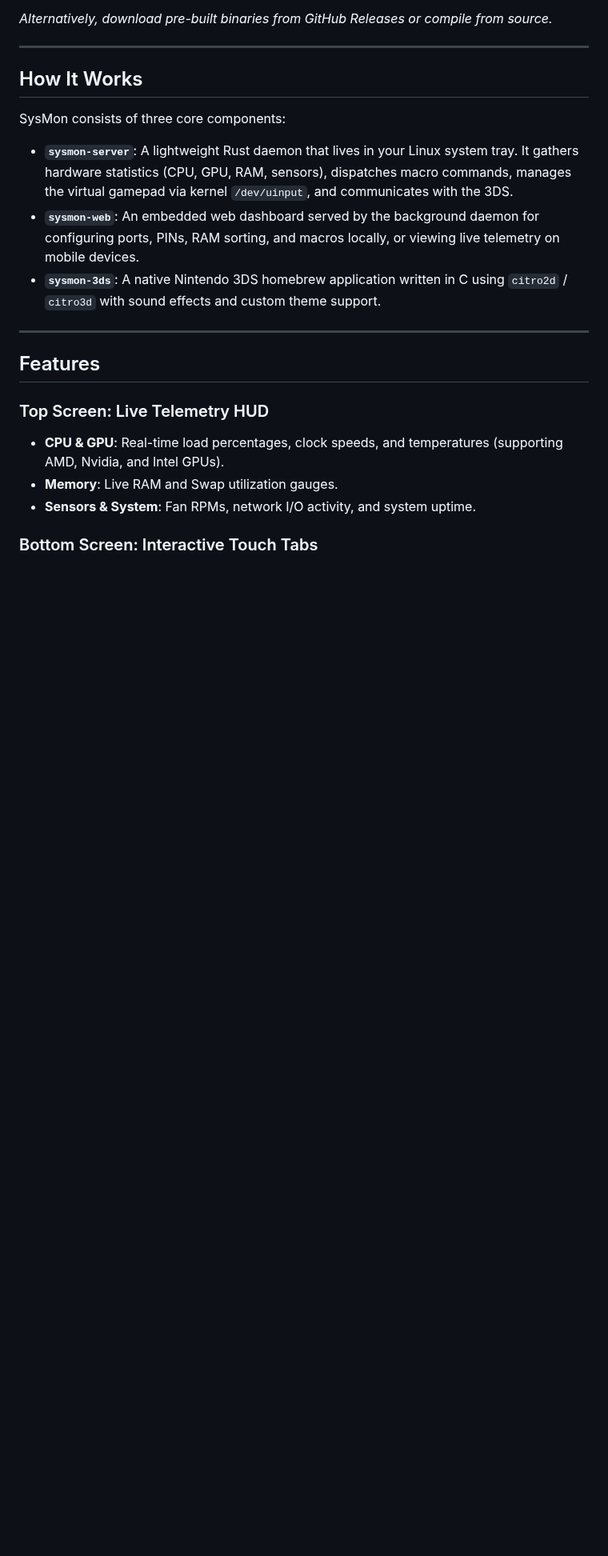
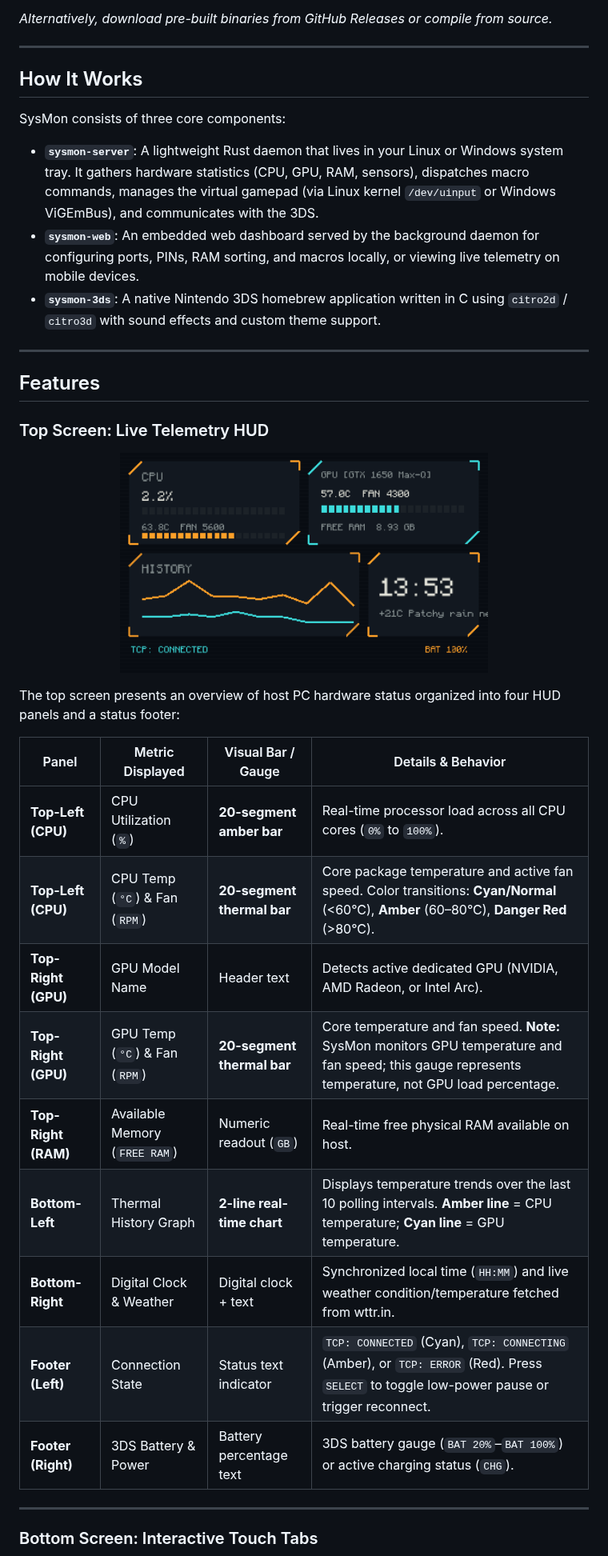
Before and after one commit to Just-a-Spider/SysMon, a Markdown page: README.md, the part around one of its changes. Shown at 80% size. Drawn GitHub-style; pictures changed too: assets/screenshots/telemetry_top.png (added); blank space fills up the shorter version.

```diff
--- a/README.md
+++ b/README.md
@@ -26,7 +30,7 @@ SysMon is officially indexed in **[Universal-DB](https://db.universal-team.net/3
 ## How It Works
 
 SysMon consists of three core components:
-- **`sysmon-server`**: A lightweight Rust daemon that lives in your Linux system tray. It gathers hardware statistics (CPU, GPU, RAM, sensors), dispatches macro commands, manages the virtual gamepad via kernel `/dev/uinput`, and communicates with the 3DS.
+- **`sysmon-server`**: A lightweight Rust daemon that lives in your Linux or Windows system tray. It gathers hardware statistics (CPU, GPU, RAM, sensors), dispatches macro commands, manages the virtual gamepad (via Linux kernel `/dev/uinput` or Windows ViGEmBus), and communicates with the 3DS.
 - **`sysmon-web`**: An embedded web dashboard served by the background daemon for configuring ports, PINs, RAM sorting, and macros locally, or viewing live telemetry on mobile devices.
 - **`sysmon-3ds`**: A native Nintendo 3DS homebrew application written in C using `citro2d` / `citro3d` with sound effects and custom theme support.
 
@@ -35,8 +39,25 @@ SysMon consists of three core components:
 ## Features
 
 ### Top Screen: Live Telemetry HUD
-- **CPU & GPU**: Real-time load percentages, clock speeds, and temperatures (supporting AMD, Nvidia, and Intel GPUs).
-- **Memory**: Live RAM and Swap utilization gauges.
-- **Sensors & System**: Fan RPMs, network I/O activity, and system uptime.
+
+<p align="center">
+  <img src="assets/screenshots/telemetry_top.png" alt="SysMon Top Screen Telemetry HUD" width="460" />
+</p>
+
+The top screen presents an overview of host PC hardware status organized into four HUD panels and a status footer:
+
+| Panel | Metric Displayed | Visual Bar / Gauge | Details & Behavior |
+|---|---|---|---|
+| **Top-Left (CPU)** | CPU Utilization (`%`) | **20-segment amber bar** | Real-time processor load across all CPU cores (`0%` to `100%`). |
+| **Top-Left (CPU)** | CPU Temp (`°C`) & Fan (`RPM`) | **20-segment thermal bar** | Core package temperature and active fan speed. Color transitions: **Cyan/Normal** (<60°C), **Amber** (60–80°C), **Danger Red** (>80°C). |
+| **Top-Right (GPU)** | GPU Model Name | Header text | Detects active dedicated GPU (NVIDIA, AMD Radeon, or Intel Arc). |
+| **Top-Right (GPU)** | GPU Temp (`°C`) & Fan (`RPM`) | **20-segment thermal bar** | Core temperature and fan speed. **Note:** SysMon monitors GPU temperature and fan speed; this gauge represents temperature, not GPU load percentage. |
+| **Top-Right (RAM)** | Available Memory (`FREE RAM`) | Numeric readout (`GB`) | Real-time free physical RAM available on host. |
+| **Bottom-Left** | Thermal History Graph | **2-line real-time chart** | Displays temperature trends over the last 10 polling intervals. **Amber line** = CPU temperature; **Cyan line** = GPU temperature. |
+| **Bottom-Right** | Digital Clock & Weather | Digital clock + text | Synchronized local time (`HH:MM`) and live weather condition/temperature fetched from wttr.in. |
+| **Footer (Left)** | Connection State | Status text indicator | `TCP: CONNECTED` (Cyan), `TCP: CONNECTING` (Amber), or `TCP: ERROR` (Red). Press `SELECT` to toggle low-power pause or trigger reconnect. |
+| **Footer (Right)** | 3DS Battery & Power | Battery percentage text | 3DS battery gauge (`BAT 20%`–`BAT 100%`) or active charging status (`CHG`). |
+
+---
 
 ### Bottom Screen: Interactive Touch Tabs
```
Also changed, not shown: other parts of README.md (+19 -8 lines), assets/screenshots/macro_bot.png (added), assets/screenshots/sysmon_dual_ctrl.png (added), assets/screenshots/sysmon_dual_hud.png (added), 7 other files.
